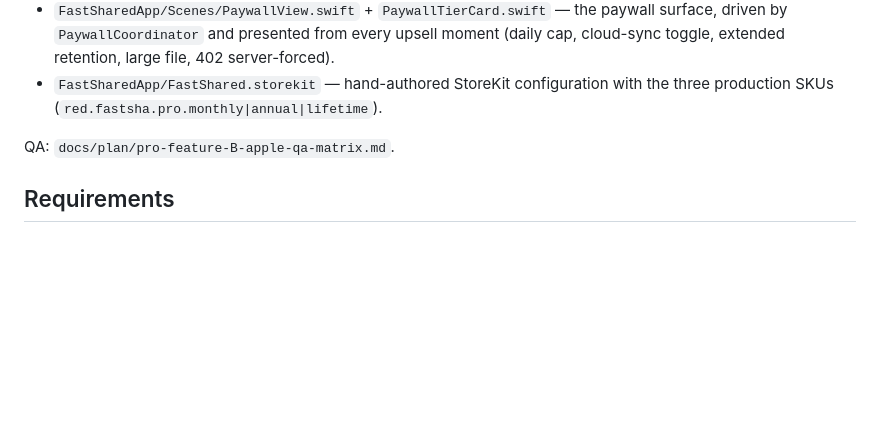
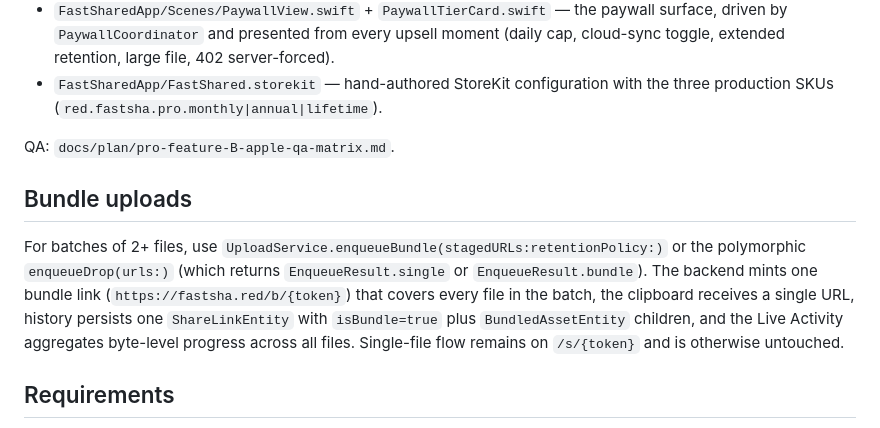
Before and after one commit to MatheusKindrazki/fastshared, a Markdown page: apple/README.md, the part around the change. Rendered like a GitHub page; blank space fills up the shorter version.

```diff
--- a/apple/README.md
+++ b/apple/README.md
@@ -15,6 +15,17 @@ Key pieces (Plan B):
 - `FastSharedApp/FastShared.storekit` — hand-authored StoreKit configuration with the three production SKUs (`red.fastsha.pro.monthly|annual|lifetime`).
 
 QA: `docs/plan/pro-feature-B-apple-qa-matrix.md`.
+
+## Bundle uploads
+
+For batches of 2+ files, use `UploadService.enqueueBundle(stagedURLs:retentionPolicy:)`
+or the polymorphic `enqueueDrop(urls:)` (which returns `EnqueueResult.single`
+or `EnqueueResult.bundle`). The backend mints one bundle link
+(`https://fastsha.red/b/{token}`) that covers every file in the batch, the
+clipboard receives a single URL, history persists one `ShareLinkEntity` with
+`isBundle=true` plus `BundledAssetEntity` children, and the Live Activity
+aggregates byte-level progress across all files. Single-file flow remains on
+`/s/{token}` and is otherwise untouched.
 
 ## Requirements
 
```
Also changed, not shown: backend/README.md (+50 -0 lines).
